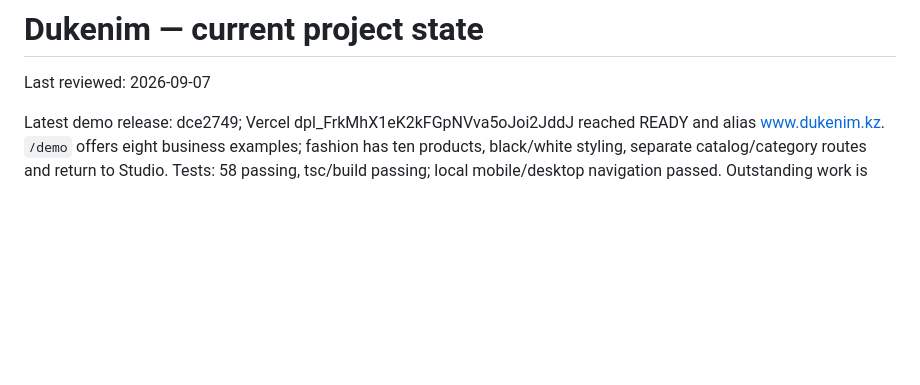
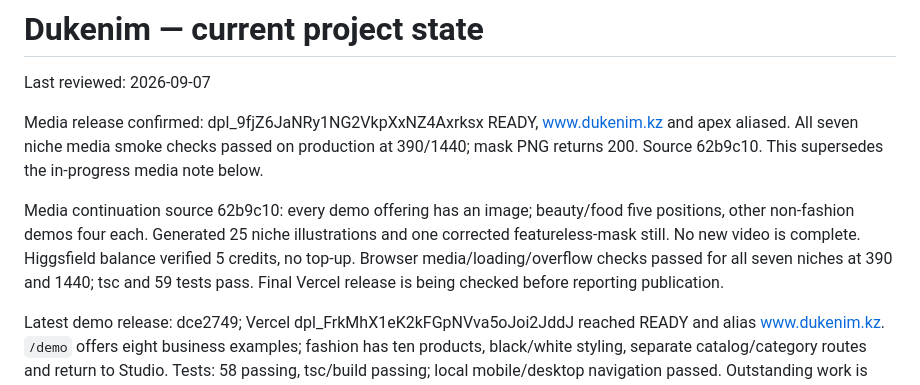
Before and after one commit to yera47/Dukenim-new, a Markdown page: PROJECT_STATE.md, the part around the change. Rendered like a GitHub page; blank space fills up the shorter version.

```diff
--- a/PROJECT_STATE.md
+++ b/PROJECT_STATE.md
@@ -1,6 +1,10 @@
 # Dukenim — current project state
 
 Last reviewed: 2026-09-07
+
+Media release confirmed: dpl_9fjZ6JaNRy1NG2VkpXxNZ4Axrksx READY, www.dukenim.kz and apex aliased. All seven niche media smoke checks passed on production at 390/1440; mask PNG returns 200. Source 62b9c10. This supersedes the in-progress media note below.
+
+Media continuation source 62b9c10: every demo offering has an image; beauty/food five positions, other non-fashion demos four each. Generated 25 niche illustrations and one corrected featureless-mask still. No new video is complete. Higgsfield balance verified 5 credits, no top-up. Browser media/loading/overflow checks passed for all seven niches at 390 and 1440; tsc and 59 tests pass. Final Vercel release is being checked before reporting publication.
 
 Latest demo release: dce2749; Vercel dpl_FrkMhX1eK2kFGpNVva5oJoi2JddJ reached READY and alias www.dukenim.kz. `/demo` offers eight business examples; fashion has ten products, black/white styling, separate catalog/category routes and return to Studio. Tests: 58 passing, tsc/build passing; local mobile/desktop navigation passed. Outstanding work is explicitly tracked in docs/REQUEST_AUDIT_20260907.md, including unfinished promo video and conversational builder.
 
```
Also changed, not shown: AI_HANDOFF.md (+4 -0 lines).
